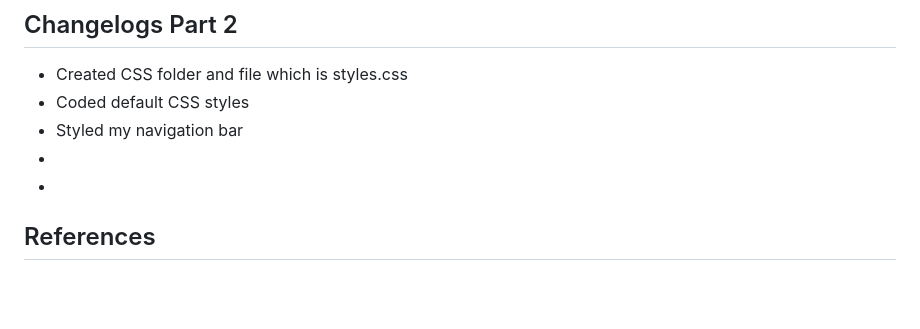
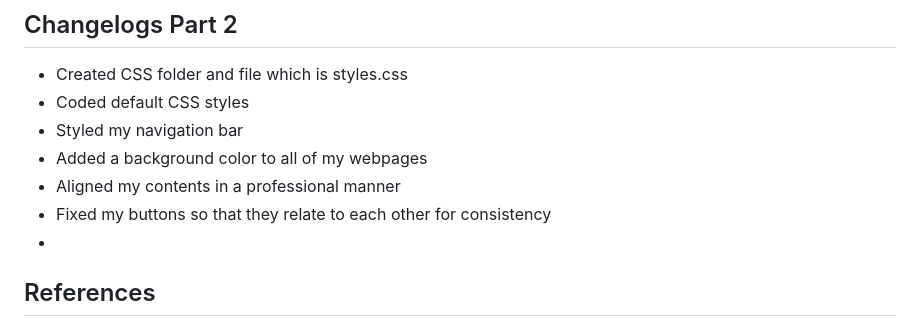
Before and after one commit to Owethu618/Somerset-On-Main-Pub-and-Grill, a Markdown page: README.md, the part around the change. GitHub-like rendering; blank space fills up the shorter version.

Commit message:
Update README with recent CSS changes
Added background color, aligned content, and fixed button consistency.

```diff
--- a/README.md
+++ b/README.md
@@ -50,7 +50,9 @@ Student Number: ST10518932
 - Created CSS folder and file which is styles.css
 - Coded default CSS styles
 - Styled my navigation bar
--
+- Added a background color to all of my webpages
+- Aligned my contents in a professional manner
+- Fixed my buttons so that they relate to each other for consistency
 -
 
 ## References
```
